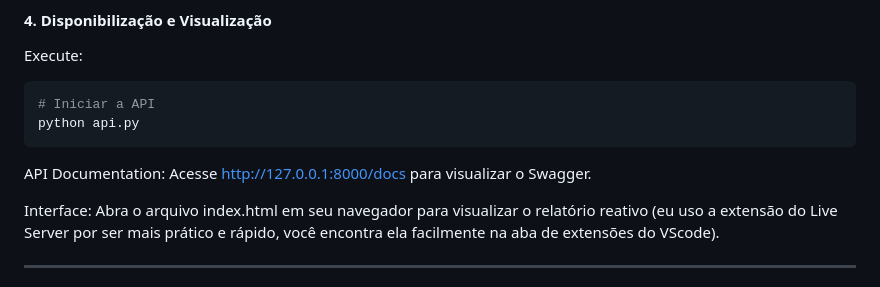
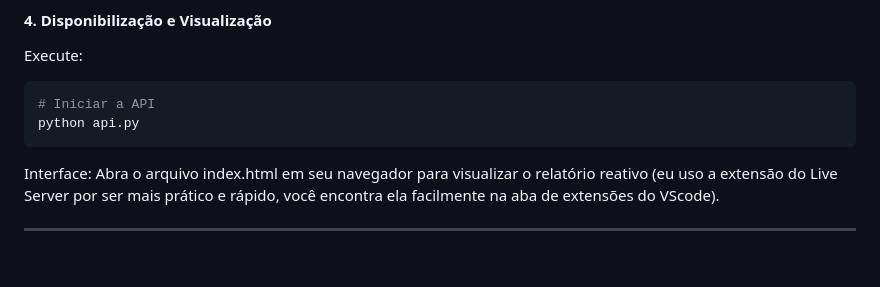
Before and after one commit to JosephBorges7/Teste-Estagio-IntuitiveCare, a Markdown page: README.md, the part around the change. Drawn GitHub-style; blank space fills up the shorter version.

````diff
--- a/README.md
+++ b/README.md
@@ -66,8 +66,6 @@ Execute:
 python api.py
 ```
 
-API Documentation: Acesse http://127.0.0.1:8000/docs para visualizar o Swagger.
-
 Interface: Abra o arquivo index.html em seu navegador para visualizar o relatório reativo (eu uso a extensão do Live Server por ser mais prático e rápido, você encontra ela facilmente na aba de extensões do VScode).
 
 ---
````
